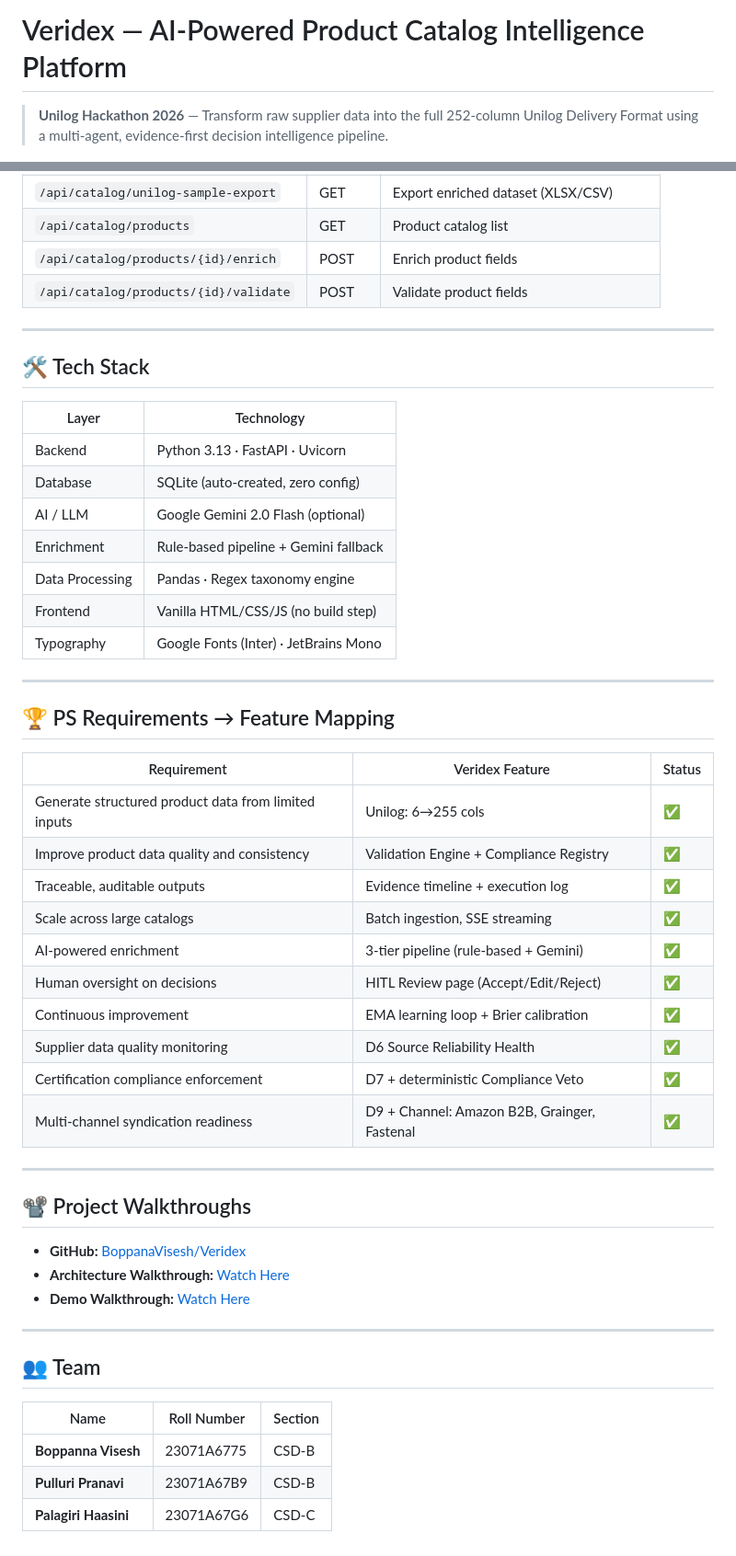
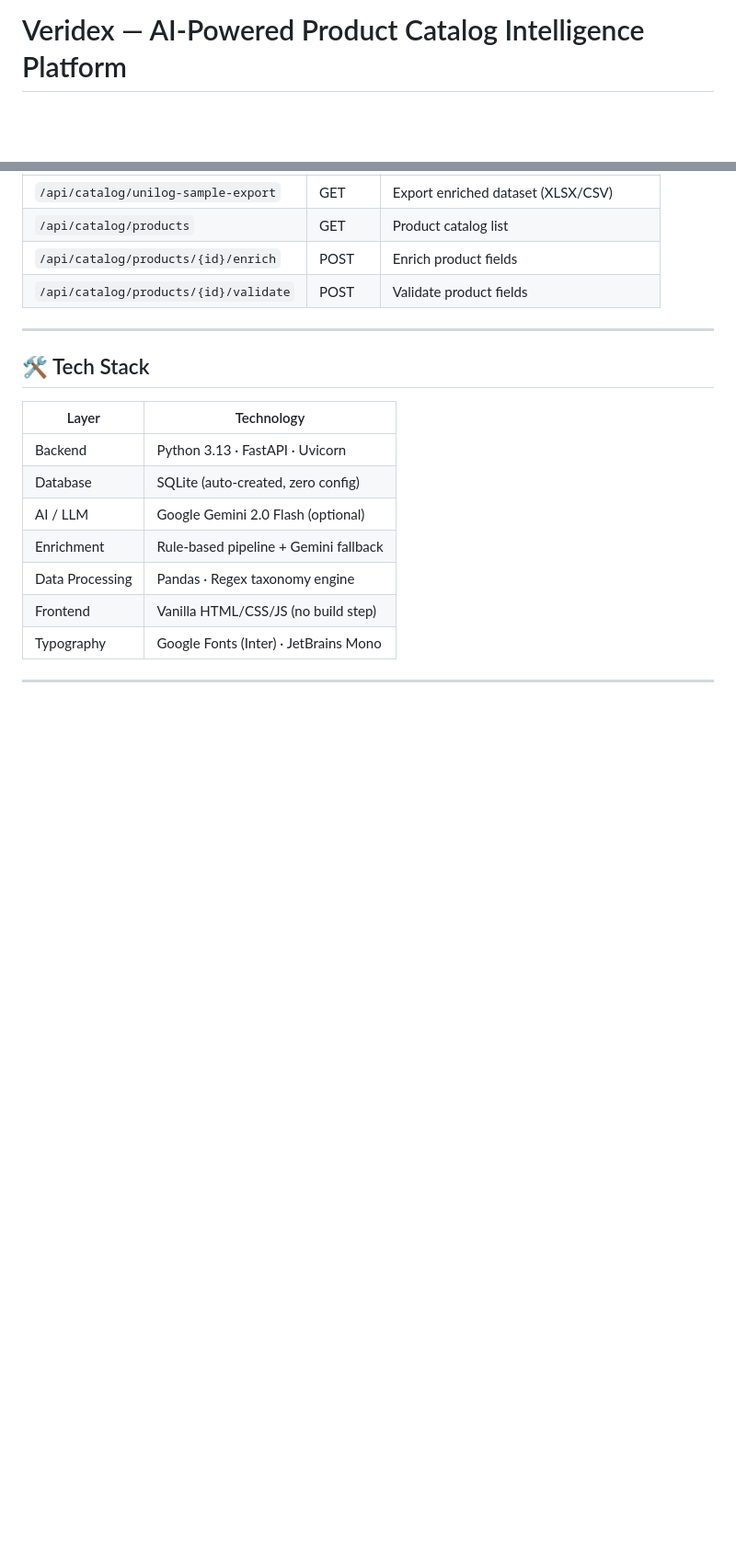
Before and after one commit to BoppanaVisesh/Veridex, a Markdown page: README.md, 2 parts joined by grey strips. Shown at 92% size. GitHub-like rendering; blank space fills up the shorter version.

Commit message:
readme changes(removal of unwanted sections)
Removed project requirements and walkthroughs sections from the README.

```diff
--- a/README.md
+++ b/README.md
@@ -1,6 +1,5 @@
 # Veridex — AI-Powered Product Catalog Intelligence Platform
 
-> **Unilog Hackathon 2026** — Transform raw supplier data into the full 252-column Unilog Delivery Format using a multi-agent, evidence-first decision intelligence pipeline.
 
 <p align="center">
   <img src="sentinel_architecture.jpeg" alt="Veridex System Architecture" width="1000"/>
@@ -302,36 +301,3 @@ veridex/
 | Typography | Google Fonts (Inter) · JetBrains Mono |
 
 ---
-
-## 🏆 PS Requirements → Feature Mapping
-
-| Requirement | Veridex Feature | Status |
-|---|---|---|
-| Generate structured product data from limited inputs | Unilog: 6→255 cols | ✅ |
-| Improve product data quality and consistency | Validation Engine + Compliance Registry | ✅ |
-| Traceable, auditable outputs | Evidence timeline + execution log | ✅ |
-| Scale across large catalogs | Batch ingestion, SSE streaming | ✅ |
-| AI-powered enrichment | 3-tier pipeline (rule-based + Gemini) | ✅ |
-| Human oversight on decisions | HITL Review page (Accept/Edit/Reject) | ✅ |
-| Continuous improvement | EMA learning loop + Brier calibration | ✅ |
-| Supplier data quality monitoring | D6 Source Reliability Health | ✅ |
-| Certification compliance enforcement | D7 + deterministic Compliance Veto | ✅ |
-| Multi-channel syndication readiness | D9 + Channel: Amazon B2B, Grainger, Fastenal | ✅ |
-
----
-
-## 📽️ Project Walkthroughs
-
-- **GitHub:** [BoppanaVisesh/Veridex](https://github.com/BoppanaVisesh/Veridex)
-- **Architecture Walkthrough:** [Watch Here](https://drive.google.com/file/d/1Vhca9_k1AW6r3JxJh9RNBNknJE04UvD6/view?usp=sharing)
-- **Demo Walkthrough:** [Watch Here](https://drive.google.com/file/d/1LrNWyUuFfnymBQd_UDezcF4Sd7mmdCvk/view?usp=sharing)
-
----
-
-## 👥 Team
-
-| Name | Roll Number | Section |
-|---|---|---|
-| **Boppanna Visesh** | 23071A6775 | CSD-B |
-| **Pulluri Pranavi** | 23071A67B9 | CSD-B |
-| **Palagiri Haasini** | 23071A67G6 | CSD-C |
```
